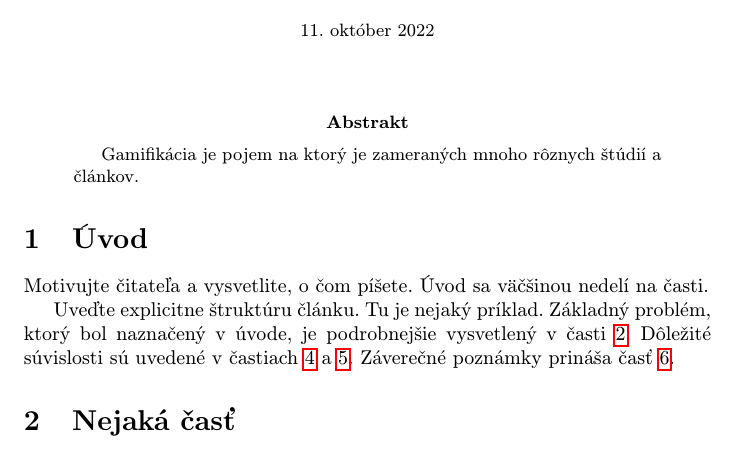
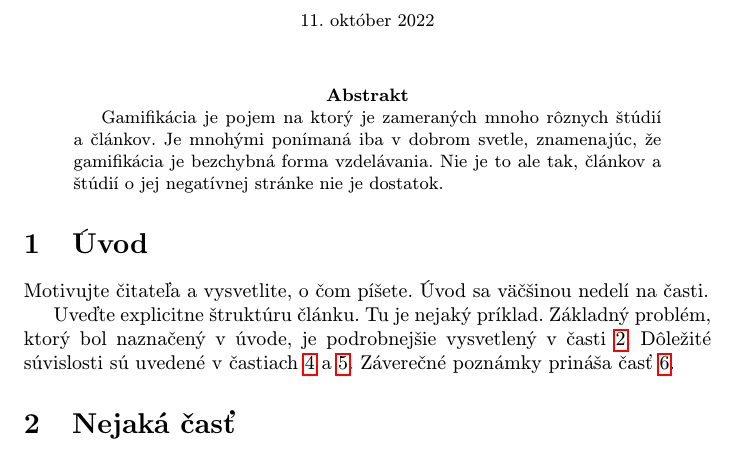
Before and after one commit to robo97/MIP, a LaTeX paper (clanok.tex): part of page 1 of 2, cut so that both start at the same text. Compiled offline with pdfLaTeX.

Commit message:
Abstrakt_v0.2

```diff
--- a/clanok.tex
+++ b/clanok.tex
@@ -32,7 +32,7 @@
 \maketitle
 
 \begin{abstract}
-Gamifikácia je pojem na ktorý je zameraných mnoho rôznych štúdií a článkov.
+Gamifikácia je pojem na ktorý je zameraných mnoho rôznych štúdií a článkov. Je mnohými ponímaná iba v dobrom svetle, znamenajúc, že gamifikácia je bezchybná forma vzdelávania. Nie je to ale tak, článkov a štúdií o jej negatívnej stránke nie je dostatok.
 \end{abstract}
 
 
```
